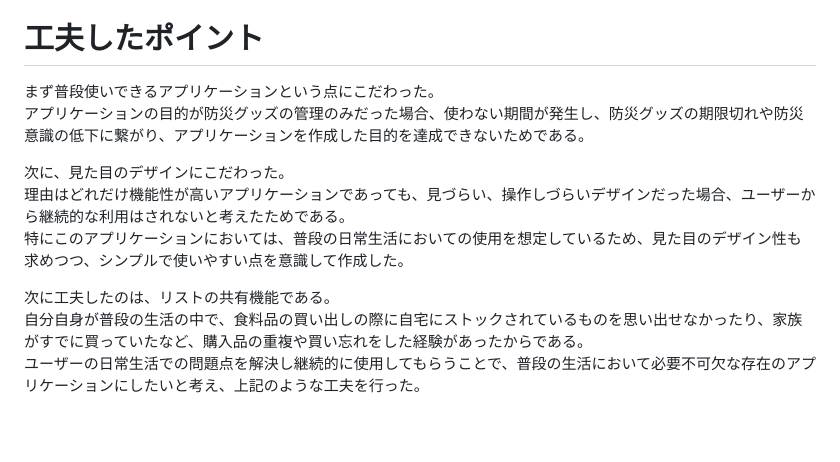
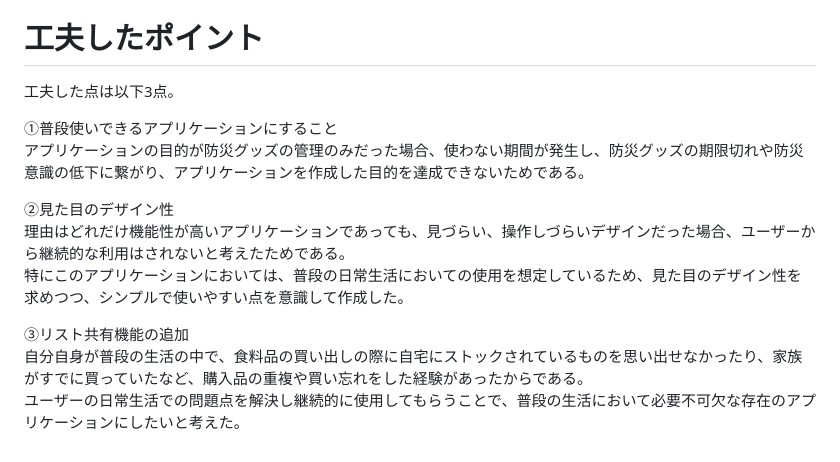
Before and after one commit to nagataku26/life-stocker, a Markdown page: README.md, the part around the change. GitHub-like rendering; blank space fills up the shorter version.

Commit message:
READMEの修正

```diff
--- a/README.md
+++ b/README.md
@@ -95,13 +95,15 @@ https://life-stocker.onrender.com
 % yarn install
 
 # 工夫したポイント
-まず普段使いできるアプリケーションという点にこだわった。
+工夫した点は以下3点。
+
+①普段使いできるアプリケーションにすること
 アプリケーションの目的が防災グッズの管理のみだった場合、使わない期間が発生し、防災グッズの期限切れや防災意識の低下に繋がり、アプリケーションを作成した目的を達成できないためである。
 
-次に、見た目のデザインにこだわった。
+②見た目のデザイン性
 理由はどれだけ機能性が高いアプリケーションであっても、見づらい、操作しづらいデザインだった場合、ユーザーから継続的な利用はされないと考えたためである。
-特にこのアプリケーションにおいては、普段の日常生活においての使用を想定しているため、見た目のデザイン性も求めつつ、シンプルで使いやすい点を意識して作成した。
+特にこのアプリケーションにおいては、普段の日常生活においての使用を想定しているため、見た目のデザイン性を求めつつ、シンプルで使いやすい点を意識して作成した。
 
-次に工夫したのは、リストの共有機能である。
+③リスト共有機能の追加
 自分自身が普段の生活の中で、食料品の買い出しの際に自宅にストックされているものを思い出せなかったり、家族がすでに買っていたなど、購入品の重複や買い忘れをした経験があったからである。
-ユーザーの日常生活での問題点を解決し継続的に使用してもらうことで、普段の生活において必要不可欠な存在のアプリケーションにしたいと考え、上記のような工夫を行った。
+ユーザーの日常生活での問題点を解決し継続的に使用してもらうことで、普段の生活において必要不可欠な存在のアプリケーションにしたいと考えた。
```
